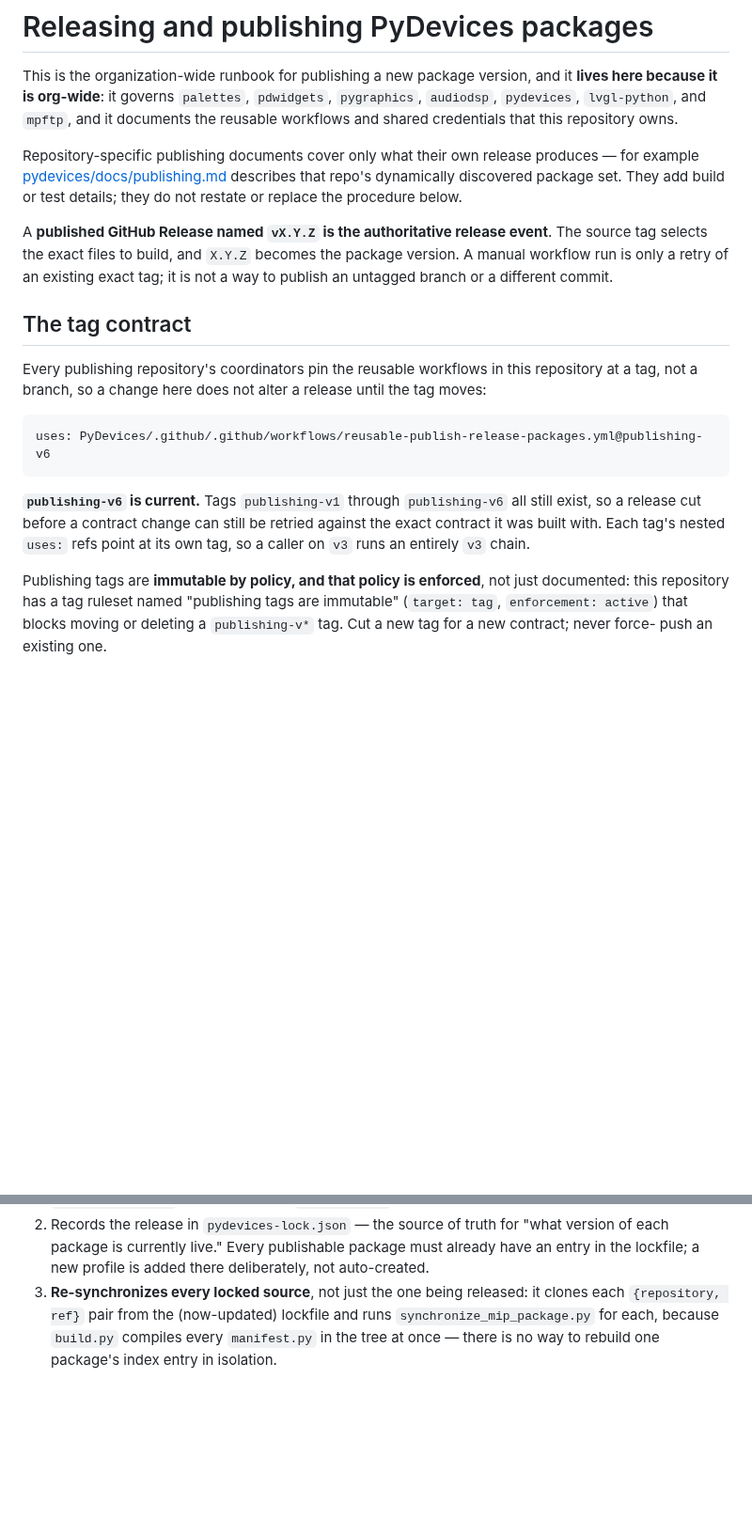
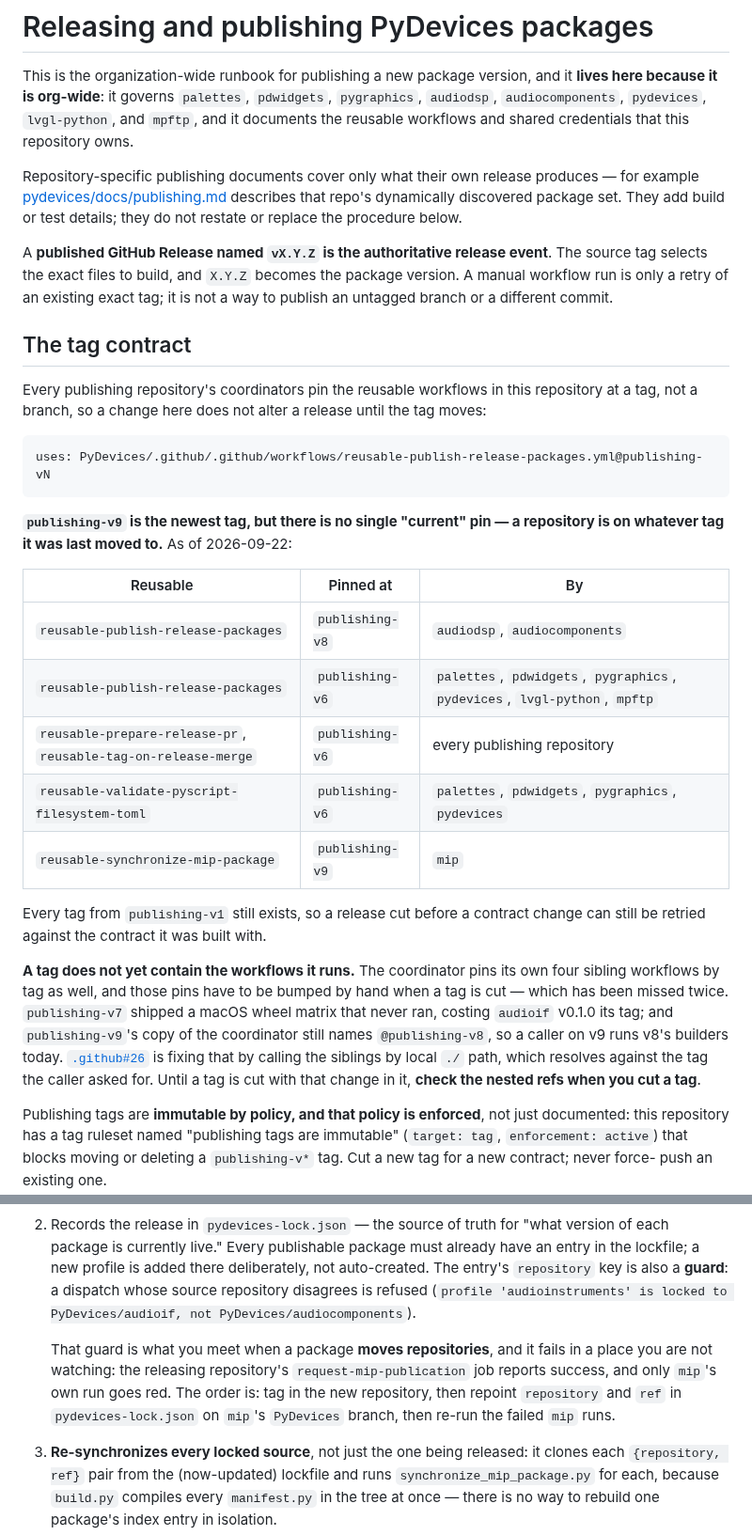
Before and after one commit to PyDevices/.github, a Markdown page: docs/publishing-automation.md, 2 parts joined by grey strips. Shown at 94% size. GitHub-like rendering; blank space fills up the shorter version.

Commit message:
The publishing runbook says which tag each repository is actually on
publishing-automation.md said publishing-v6 was current. It is not, and there
is no single current pin: audiodsp and audiocomponents call the coordinator at
v8, six repositories at v6, mip calls the synchronize reusable at v9, and the
prepare and tag reusables are at v6 everywhere. The tag contract section now
carries that map instead of one wrong sentence, and workflows.md, which made
the same claim, points at it.

It also claimed each tag's nested refs point at its own tag, so a caller on v3
runs an entirely v3 chain. That has never been true: publishing-v7 shipped a
wheel matrix that never ran, and publishing-v9's copy of the coordinator still
names publishing-v8 today. Said plainly, with the pointer to .github#26.

The MIP queue section gains the move procedure learned on audiocomponents'
first release: the lockfile's repository key is a guard, it fails in mip's run
rather than the releasing repository's, and the order is tag, repoint, re-run.

The repositories this runbook governs now include audiocomponents, which the
table below already listed.

Closes #33

````diff
--- a/docs/publishing-automation.md
+++ b/docs/publishing-automation.md
@@ -2,9 +2,9 @@
 
 This is the organization-wide runbook for publishing a new package version, and
 it **lives here because it is org-wide**: it governs `palettes`, `pdwidgets`,
-`pygraphics`, `audiodsp`, `pydevices`, `lvgl-python`, and `mpftp`, and it
-documents the reusable workflows and shared credentials that this repository
-owns.
+`pygraphics`, `audiodsp`, `audiocomponents`, `pydevices`, `lvgl-python`, and
+`mpftp`, and it documents the reusable workflows and shared credentials that
+this repository owns.
 
 Repository-specific publishing documents cover only what their own release
 produces — for example
@@ -25,14 +25,32 @@ repository at a tag, not a branch, so a change here does not alter a release
 until the tag moves:
 
 ```yaml
-uses: PyDevices/.github/.github/workflows/reusable-publish-release-packages.yml@publishing-v6
+uses: PyDevices/.github/.github/workflows/reusable-publish-release-packages.yml@publishing-vN
 ```
 
-**`publishing-v6` is current.** Tags `publishing-v1` through `publishing-v6`
-all still exist, so a release cut before a contract change can still be
-retried against the exact contract it was built with. Each tag's nested
-`uses:` refs point at its own tag, so a caller on `v3` runs an entirely `v3`
-chain.
+**`publishing-v9` is the newest tag, but there is no single "current" pin —
+a repository is on whatever tag it was last moved to.** As of 2026-09-22:
+
+| Reusable | Pinned at | By |
+|---|---|---|
+| `reusable-publish-release-packages` | `publishing-v8` | `audiodsp`, `audiocomponents` |
+| `reusable-publish-release-packages` | `publishing-v6` | `palettes`, `pdwidgets`, `pygraphics`, `pydevices`, `lvgl-python`, `mpftp` |
+| `reusable-prepare-release-pr`, `reusable-tag-on-release-merge` | `publishing-v6` | every publishing repository |
+| `reusable-validate-pyscript-filesystem-toml` | `publishing-v6` | `palettes`, `pdwidgets`, `pygraphics`, `pydevices` |
+| `reusable-synchronize-mip-package` | `publishing-v9` | `mip` |
+
+Every tag from `publishing-v1` still exists, so a release cut before a
+contract change can still be retried against the contract it was built with.
+
+**A tag does not yet contain the workflows it runs.** The coordinator pins its
+own four sibling workflows by tag as well, and those pins have to be bumped by
+hand when a tag is cut — which has been missed twice. `publishing-v7` shipped a
+macOS wheel matrix that never ran, costing `audioif` v0.1.0 its tag; and
+`publishing-v9`'s copy of the coordinator still names `@publishing-v8`, so a
+caller on v9 runs v8's builders today. [`.github#26`](https://github.com/PyDevices/.github/issues/26)
+is fixing that by calling the siblings by local `./` path, which resolves
+against the tag the caller asked for. Until a tag is cut with that change in
+it, **check the nested refs when you cut a tag**.
 
 Publishing tags are **immutable by policy, and that policy is enforced**, not
 just documented: this repository has a tag ruleset named "publishing tags are
@@ -357,7 +376,17 @@ The queue consumer, `reusable-synchronize-mip-package.yml`:
 2. Records the release in `pydevices-lock.json` — the source of truth for
    "what version of each package is currently live." Every publishable
    package must already have an entry in the lockfile; a new profile is
-   added there deliberately, not auto-created.
+   added there deliberately, not auto-created. The entry's `repository` key
+   is also a **guard**: a dispatch whose source repository disagrees is
+   refused (`profile 'audioinstruments' is locked to PyDevices/audioif, not
+   PyDevices/audiocomponents`).
+
+   That guard is what you meet when a package **moves repositories**, and it
+   fails in a place you are not watching: the releasing repository's
+   `request-mip-publication` job reports success, and only `mip`'s own run
+   goes red. The order is: tag in the new repository, then repoint
+   `repository` and `ref` in `pydevices-lock.json` on `mip`'s `PyDevices`
+   branch, then re-run the failed `mip` runs.
 3. **Re-synchronizes every locked source**, not just the one being released:
    it clones each `{repository, ref}` pair from the (now-updated) lockfile
    and runs `synchronize_mip_package.py` for each, because `build.py`
````
Also changed, not shown: other parts of docs/publishing-automation.md (+2 -1 lines), docs/workflows.md (+6 -3 lines).
